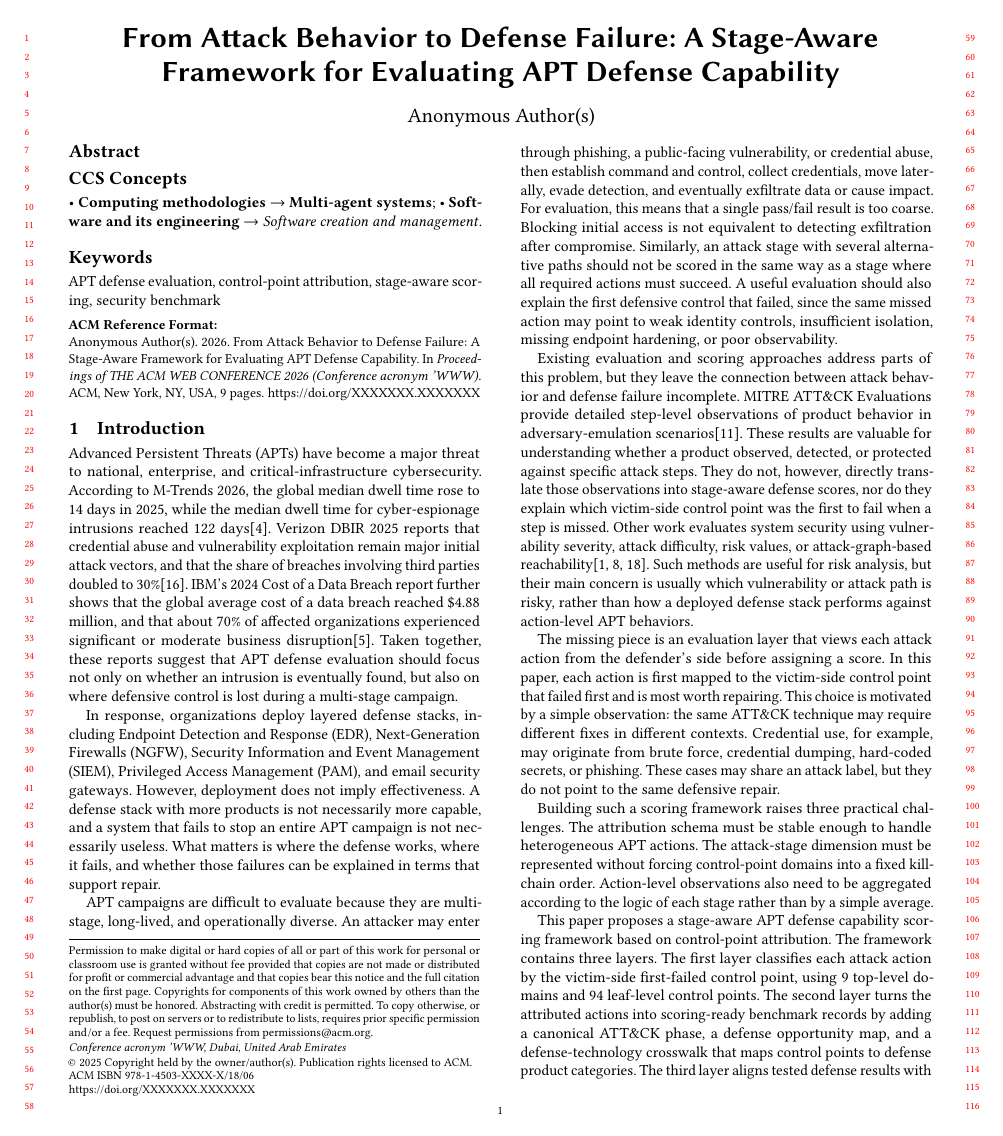
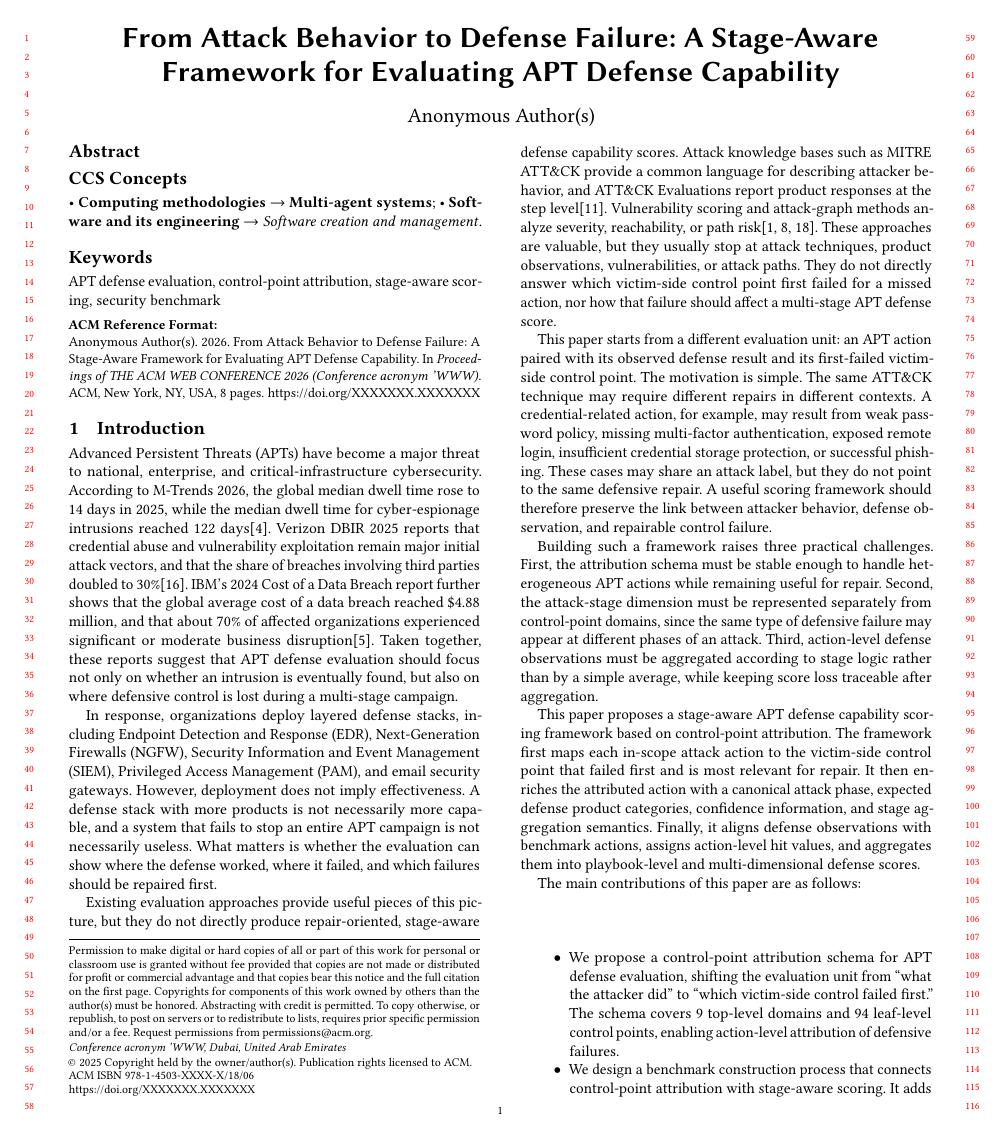
Before and after one commit to cphzyl1611/paper, a LaTeX paper (main.tex, which reads intro.tex): page 1 of 9 before the commit and page 1 of 8 after it. Compiled offline with pdfLaTeX.

Commit message:
修改introduction，大致内容不变，主要删减了三块：APT 攻击链的详细例子、OR/AND/Cluster 的提前解释、以及对 Related Work 的细节展开。当前 related.tex 已经承担详细文献定位，而新增的 Background and Problem Statement 会承担术语定义和问题形式化，所以 Introduction 这样压缩更合适。

```diff
--- a/intro.tex
+++ b/intro.tex
@@ -1,27 +1,24 @@
-
 \section{Introduction}
 
 Advanced Persistent Threats (APTs) have become a major threat to national, enterprise, and critical-infrastructure cybersecurity. According to M-Trends 2026, the global median dwell time rose to 14 days in 2025, while the median dwell time for cyber-espionage intrusions reached 122 days\cite{mandiant2026mtrends}. Verizon DBIR 2025 reports that credential abuse and vulnerability exploitation remain major initial attack vectors, and that the share of breaches involving third parties doubled to 30\%\cite{verizon2025dbir}. IBM's 2024 Cost of a Data Breach report further shows that the global average cost of a data breach reached \$4.88 million, and that about 70\% of affected organizations experienced significant or moderate business disruption\cite{ibm2024costdatabreach}. Taken together, these reports suggest that APT defense evaluation should focus not only on whether an intrusion is eventually found, but also on where defensive control is lost during a multi-stage campaign.
 
-In response, organizations deploy layered defense stacks, including Endpoint Detection and Response (EDR), Next-Generation Firewalls (NGFW), Security Information and Event Management (SIEM), Privileged Access Management (PAM), and email security gateways. However, deployment does not imply effectiveness. A defense stack with more products is not necessarily more capable, and a system that fails to stop an entire APT campaign is not necessarily useless. What matters is where the defense works, where it fails, and whether those failures can be explained in terms that support repair.
+In response, organizations deploy layered defense stacks, including Endpoint Detection and Response (EDR), Next-Generation Firewalls (NGFW), Security Information and Event Management (SIEM), Privileged Access Management (PAM), and email security gateways. However, deployment does not imply effectiveness. A defense stack with more products is not necessarily more capable, and a system that fails to stop an entire APT campaign is not necessarily useless. What matters is whether the evaluation can show where the defense worked, where it failed, and which failures should be repaired first.
 
-APT campaigns are difficult to evaluate because they are multi-stage, long-lived, and operationally diverse. An attacker may enter through phishing, a public-facing vulnerability, or credential abuse, then establish command and control, collect credentials, move laterally, evade detection, and eventually exfiltrate data or cause impact. For evaluation, this means that a single pass/fail result is too coarse. Blocking initial access is not equivalent to detecting exfiltration after compromise. Similarly, an attack stage with several alternative paths should not be scored in the same way as a stage where all required actions must succeed. A useful evaluation should also explain the first defensive control that failed, since the same missed action may point to weak identity controls, insufficient isolation, missing endpoint hardening, or poor observability.
+Existing evaluation approaches provide useful pieces of this picture, but they do not directly produce repair-oriented, stage-aware defense capability scores. Attack knowledge bases such as MITRE ATT\&CK provide a common language for describing attacker behavior, and ATT\&CK Evaluations report product responses at the step level\cite{mitreAttackEvaluations}. Vulnerability scoring and attack-graph methods analyze severity, reachability, or path risk\cite{mell2007common,wang2007measuring,erola2022system}. These approaches are valuable, but they usually stop at attack techniques, product observations, vulnerabilities, or attack paths. They do not directly answer which victim-side control point first failed for a missed action, nor how that failure should affect a multi-stage APT defense score.
 
-Existing evaluation and scoring approaches address parts of this problem, but they leave the connection between attack behavior and defense failure incomplete. MITRE ATT\&CK Evaluations provide detailed step-level observations of product behavior in adversary-emulation scenarios\cite{mitreAttackEvaluations}. These results are valuable for understanding whether a product observed, detected, or protected against specific attack steps. They do not, however, directly translate those observations into stage-aware defense scores, nor do they explain which victim-side control point was the first to fail when a step is missed. Other work evaluates system security using vulnerability severity, attack difficulty, risk values, or attack-graph-based reachability\cite{mell2007common,wang2007measuring,erola2022system}. Such methods are useful for risk analysis, but their main concern is usually which vulnerability or attack path is risky, rather than how a deployed defense stack performs against action-level APT behaviors.
+This paper starts from a different evaluation unit: an APT action paired with its observed defense result and its first-failed victim-side control point. The motivation is simple. The same ATT\&CK technique may require different repairs in different contexts. A credential-related action, for example, may result from weak password policy, missing multi-factor authentication, exposed remote login, insufficient credential storage protection, or successful phishing. These cases may share an attack label, but they do not point to the same defensive repair. A useful scoring framework should therefore preserve the link between attacker behavior, defense observation, and repairable control failure.
 
-The missing piece is an evaluation layer that views each attack action from the defender's side before assigning a score. In this paper, each action is first mapped to the victim-side control point that failed first and is most worth repairing. This choice is motivated by a simple observation: the same ATT\&CK technique may require different fixes in different contexts. Credential use, for example, may originate from brute force, credential dumping, hard-coded secrets, or phishing. These cases may share an attack label, but they do not point to the same defensive repair.
+Building such a framework raises three practical challenges. First, the attribution schema must be stable enough to handle heterogeneous APT actions while remaining useful for repair. Second, the attack-stage dimension must be represented separately from control-point domains, since the same type of defensive failure may appear at different phases of an attack. Third, action-level defense observations must be aggregated according to stage logic rather than by a simple average, while keeping score loss traceable after aggregation.
 
-Building such a scoring framework raises three practical challenges. The attribution schema must be stable enough to handle heterogeneous APT actions. The attack-stage dimension must be represented without forcing control-point domains into a fixed kill-chain order. Action-level observations also need to be aggregated according to the logic of each stage rather than by a simple average.
-
-This paper proposes a stage-aware APT defense capability scoring framework based on control-point attribution. The framework contains three layers. The first layer classifies each attack action by the victim-side first-failed control point, using 9 top-level domains and 94 leaf-level control points. The second layer turns the attributed actions into scoring-ready benchmark records by adding a canonical ATT\&CK phase, a defense opportunity map, and a defense-technology crosswalk that maps control points to defense product categories. The third layer aligns tested defense results with benchmark actions, assigns action-level hit values for \texttt{PREVENTED}, \texttt{BLOCKED}, \texttt{DETECTED}, and \texttt{MISSED} outcomes, and aggregates them into stage-level, playbook-level, phase-wise, control-domain, and product-category scores. Stage logic is modeled explicitly: OR stages use the weakest covered alternative, AND stages use the strongest interruption point, and Cluster stages use weighted averaging.
+This paper proposes a stage-aware APT defense capability scoring framework based on control-point attribution. The framework first maps each in-scope attack action to the victim-side control point that failed first and is most relevant for repair. It then enriches the attributed action with a canonical attack phase, expected defense product categories, confidence information, and stage aggregation semantics. Finally, it aligns defense observations with benchmark actions, assigns action-level hit values, and aggregates them into playbook-level and multi-dimensional defense scores.
 
 The main contributions of this paper are as follows:
 \begin{itemize}
     \item We propose a control-point attribution schema for APT defense evaluation, shifting the evaluation unit from ``what the attacker did'' to ``which victim-side control failed first.'' The schema covers 9 top-level domains and 94 leaf-level control points, enabling action-level attribution of defensive failures.
 
-    \item We design a benchmark extension architecture that connects control-point attribution with stage-aware scoring. It includes canonical phase mapping, a defense opportunity map, and a defense-technology crosswalk, allowing defense results to be analyzed by attack phase, control domain, and product category.
+    \item We design a benchmark construction process that connects control-point attribution with stage-aware scoring. It adds canonical phase mapping, expected defense categories, confidence labels, and stage aggregation semantics to produce scoring-ready defense opportunity records.
 
-    \item We develop a stage-aware scoring model that separates action-level hit values from stage importance and formalizes OR, AND, and Cluster stage semantics. This avoids treating all APT steps as equally valuable and supports aggregation from actions to playbooks.
+    \item We develop a stage-aware scoring model that separates action-level hit values from stage importance and supports aggregation from actions to stages and playbooks. The model also reports scores by attack phase, control-point domain, and defense product category, making score loss easier to interpret.
 
     \item We evaluate the framework on 53 APT playbooks containing 1,758 attack actions. The results validate the mathematical behavior of the scoring engine and show that no single product category can independently cover the full APT attack surface, highlighting the need for coordinated defense-in-depth.
 \end{itemize}
```
